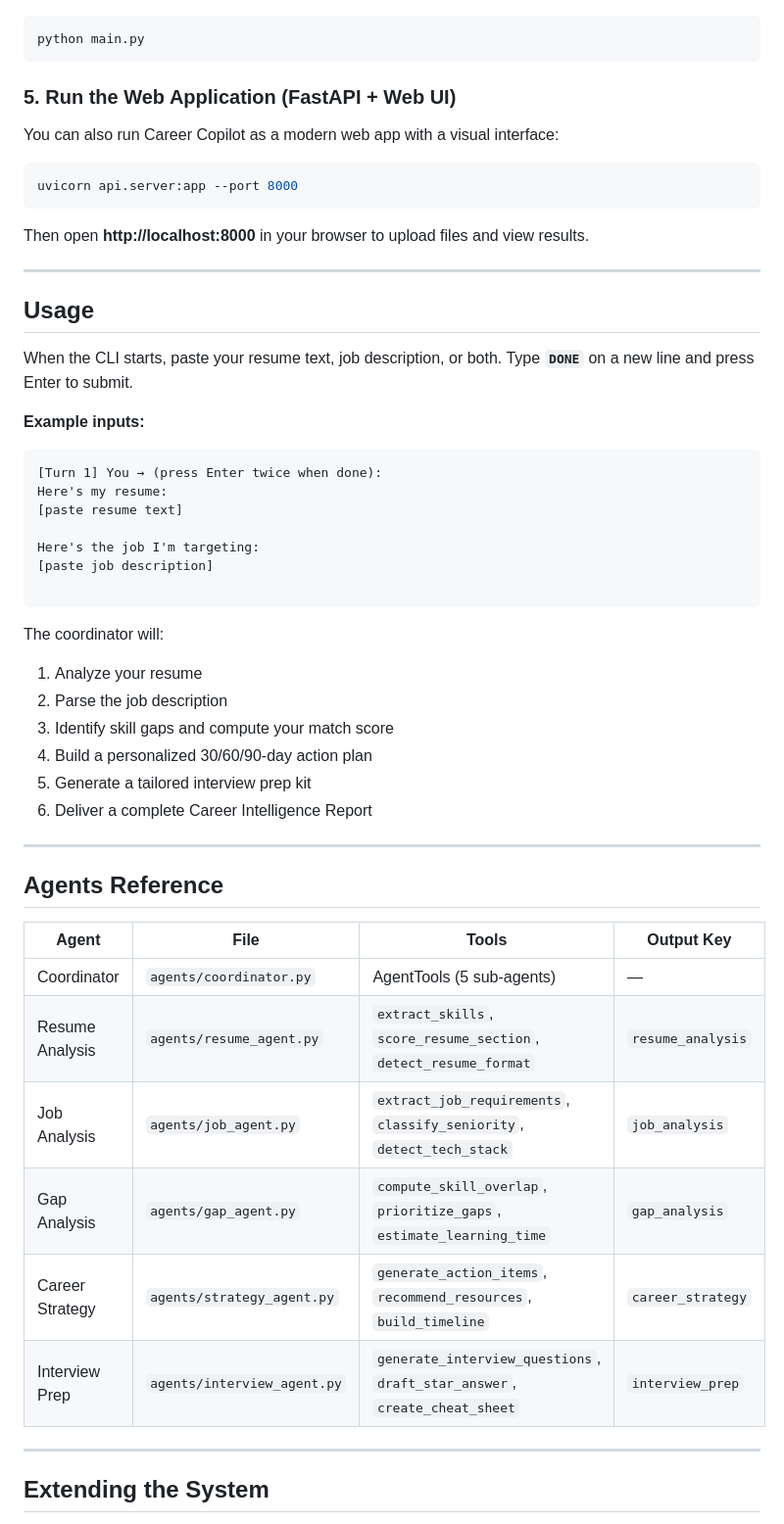
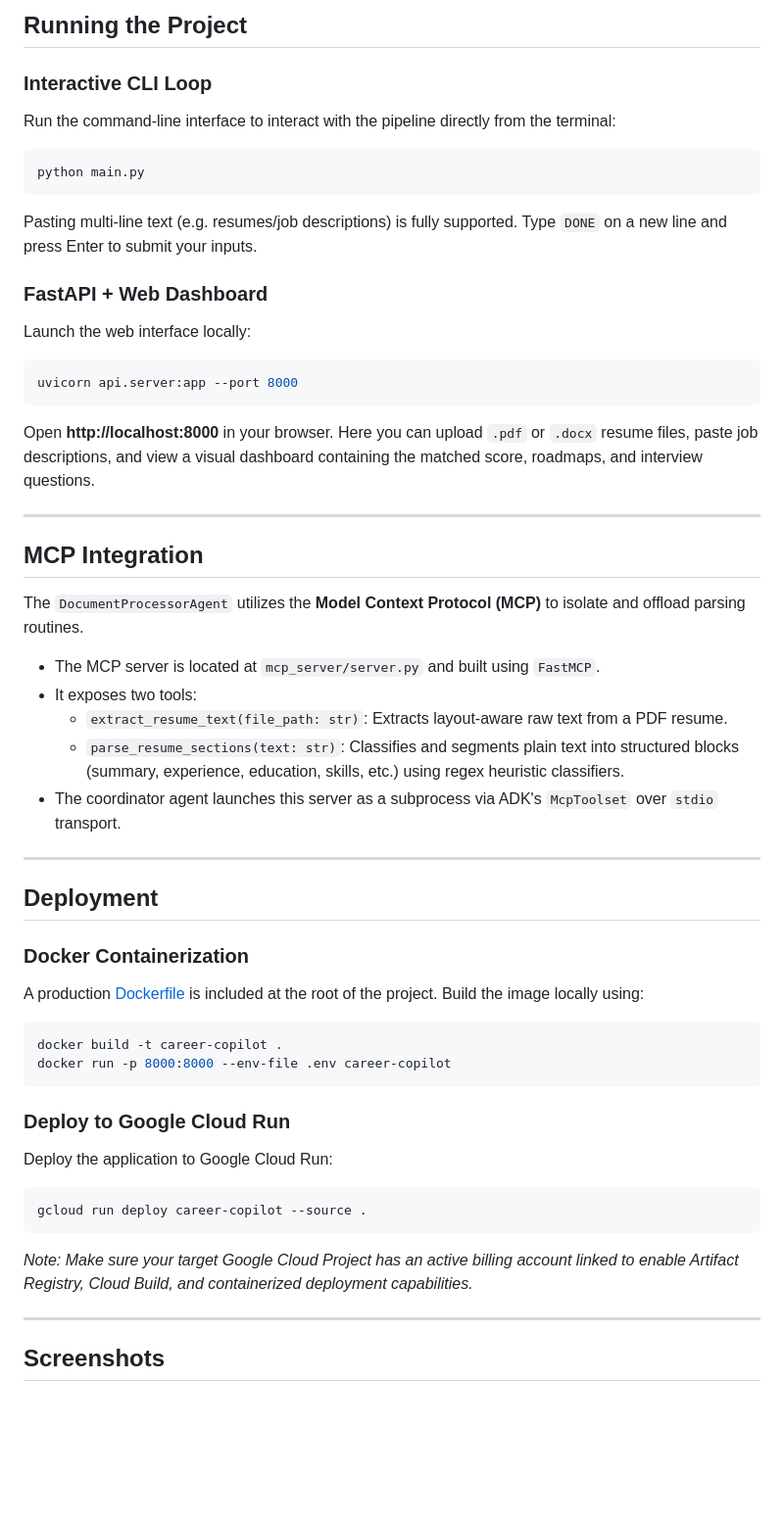
Before and after one commit to MrNasrulla15/Career-Copilot-AI-Agent, a Markdown page: README.md, the part around one of its changes. Shown at 98% size. GitHub-like rendering; blank space fills up the shorter version.

Commit message:
docs: update README.md structure and content as requested

````diff
--- a/README.md
+++ b/README.md
@@ -134,58 +101,50 @@ Get a free API key at: https://aistudio.google.com/app/apikey
 
+## Running the Project
+
+### Interactive CLI Loop
+Run the command-line interface to interact with the pipeline directly from the terminal:
 ```bash
 python main.py
 ```
+Pasting multi-line text (e.g. resumes/job descriptions) is fully supported. Type `DONE` on a new line and press Enter to submit your inputs.
 
-### 5. Run the Web Application (FastAPI + Web UI)
-
-You can also run Career Copilot as a modern web app with a visual interface:
-
+### FastAPI + Web Dashboard
+Launch the web interface locally:
 ```bash
 uvicorn api.server:app --port 8000
 ```
-Then open **http://localhost:8000** in your browser to upload files and view results.
+Open **http://localhost:8000** in your browser. Here you can upload `.pdf` or `.docx` resume files, paste job descriptions, and view a visual dashboard containing the matched score, roadmaps, and interview questions.
 
 ---
 
-## Usage
+## MCP Integration
 
-When the CLI starts, paste your resume text, job description, or both.
-Type **`DONE`** on a new line and press Enter to submit.
-
-**Example inputs:**
-
-```
-[Turn 1] You → (press Enter twice when done):
-Here's my resume:
-[paste resume text]
-
-Here's the job I'm targeting:
-[paste job description]
-
-```
-
-The coordinator will:
-1. Analyze your resume
-2. Parse the job description
-3. Identify skill gaps and compute your match score
-4. Build a personalized 30/60/90-day action plan
-5. Generate a tailored interview prep kit
-6. Deliver a complete Career Intelligence Report
+The `DocumentProcessorAgent` utilizes the **Model Context Protocol (MCP)** to isolate and offload parsing routines.
+- The MCP server is located at `mcp_server/server.py` and built using `FastMCP`.
+- It exposes two tools:
+  - `extract_resume_text(file_path: str)`: Extracts layout-aware raw text from a PDF resume.
+  - `parse_resume_sections(text: str)`: Classifies and segments plain text into structured blocks (summary, experience, education, skills, etc.) using regex heuristic classifiers.
+- The coordinator agent launches this server as a subprocess via ADK's `McpToolset` over `stdio` transport.
 
 ---
 
-## Agents Reference
+## Deployment
 
-| Agent | File | Tools | Output Key |
-|---|---|---|---|
-| Coordinator | `agents/coordinator.py` | AgentTools (5 sub-agents) | — |
-| Resume Analysis | `agents/resume_agent.py` | `extract_skills`, `score_resume_section`, `detect_resume_format` | `resume_analysis` |
-| Job Analysis | `agents/job_agent.py` | `extract_job_requirements`, `classify_seniority`, `detect_tech_stack` | `job_analysis` |
-| Gap Analysis | `agents/gap_agent.py` | `compute_skill_overlap`, `prioritize_gaps`, `estimate_learning_time` | `gap_analysis` |
-| Career Strategy | `agents/strategy_agent.py` | `generate_action_items`, `recommend_resources`, `build_timeline` | `career_strategy` |
-| Interview Prep | `agents/interview_agent.py` | `generate_interview_questions`, `draft_star_answer`, `create_cheat_sheet` | `interview_prep` |
+### Docker Containerization
+A production [Dockerfile](file:///c:/Users/nasru/career-copilot/Dockerfile) is included at the root of the project. Build the image locally using:
+```bash
+docker build -t career-copilot .
+docker run -p 8000:8000 --env-file .env career-copilot
+```
+
+### Deploy to Google Cloud Run
+Deploy the application to Google Cloud Run:
+```bash
+gcloud run deploy career-copilot --source .
+```
+*Note: Make sure your target Google Cloud Project has an active billing account linked to enable Artifact Registry, Cloud Build, and containerized deployment capabilities.*
 
 ---
 
-## Extending the System
+## Screenshots
 
````
Also changed, not shown: other parts of README.md (+73 -114 lines).
